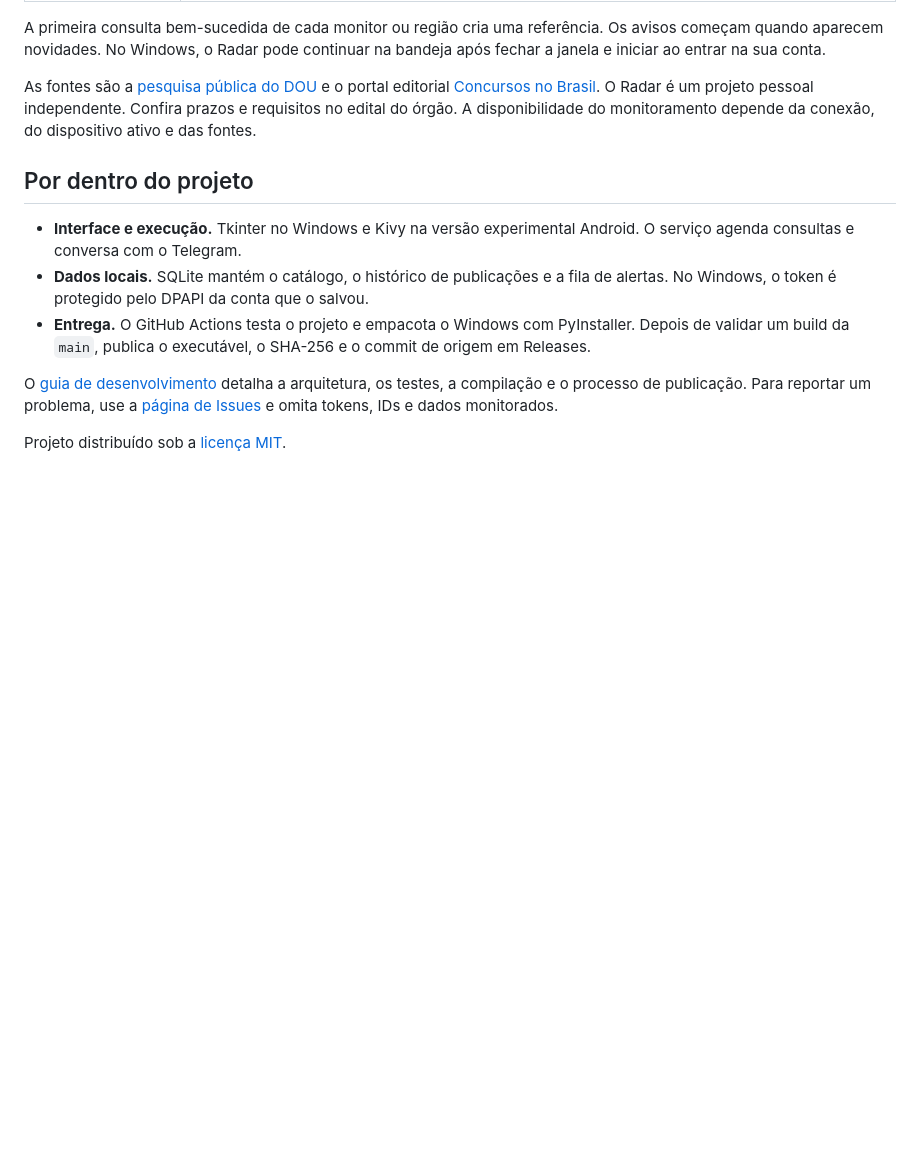
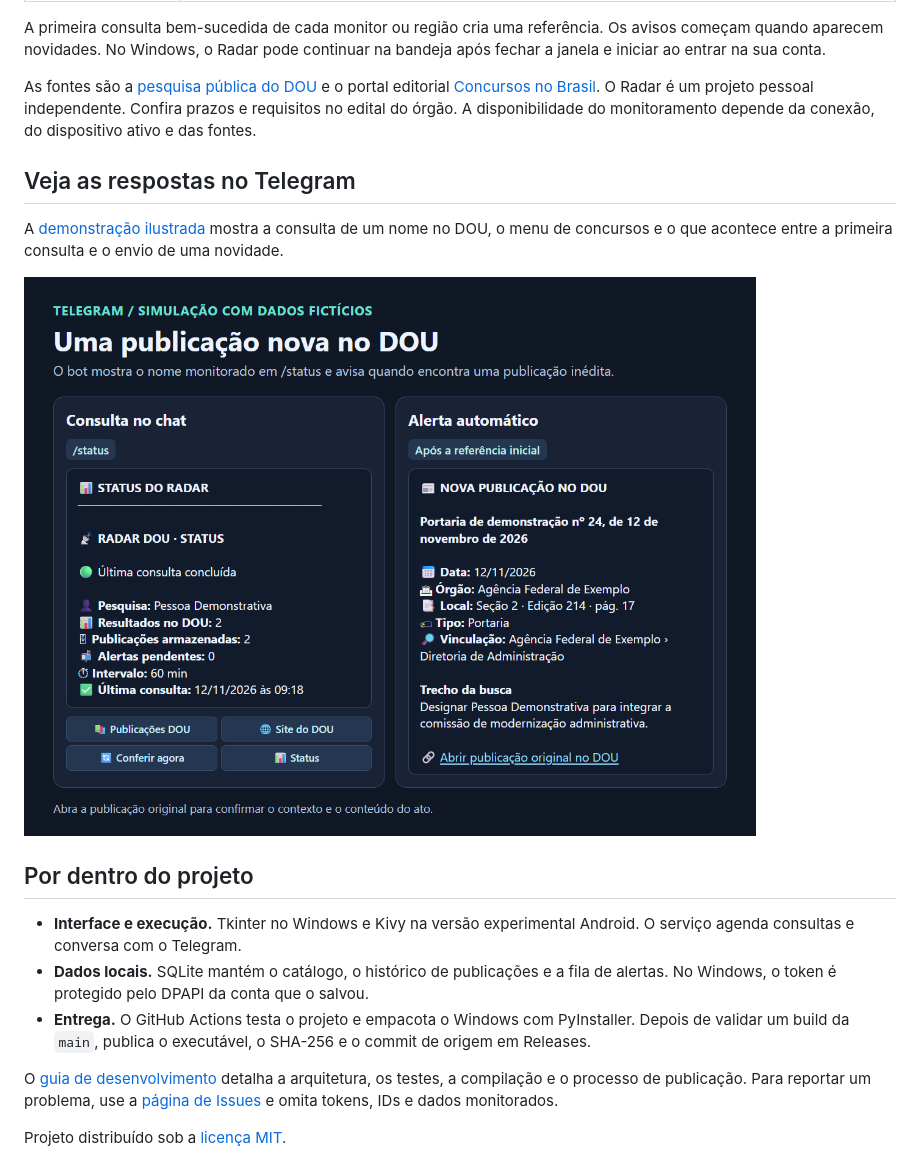
Before and after one commit to BrandonSaraiva/Dou-e-Concursos, a Markdown page: README.md, the part around one of its changes. Rendered like a GitHub page; pictures changed too: assets/telegram-dou-exemplo.png (added); blank space fills up the shorter version.

Commit message:
Demonstrar consultas e alertas do Radar no Telegram

```diff
--- a/README.md
+++ b/README.md
@@ -26,6 +26,12 @@ A primeira consulta bem-sucedida de cada monitor ou região cria uma referência
 
 As fontes são a [pesquisa pública do DOU](https://www.in.gov.br/consulta/-/buscar/dou) e o portal editorial [Concursos no Brasil](https://concursosnobrasil.com/concursos/). O Radar é um projeto pessoal independente. Confira prazos e requisitos no edital do órgão. A disponibilidade do monitoramento depende da conexão, do dispositivo ativo e das fontes.
 
+## Veja as respostas no Telegram
+
+A [demonstração ilustrada](docs/DEMONSTRACAO.md) mostra a consulta de um nome no DOU, o menu de concursos e o que acontece entre a primeira consulta e o envio de uma novidade.
+
+![Prévia ilustrada de uma resposta sobre a pesquisa no DOU e de um alerta de nova publicação](assets/telegram-dou-exemplo.png)
+
 ## Por dentro do projeto
 
 - **Interface e execução.** Tkinter no Windows e Kivy na versão experimental Android. O serviço agenda consultas e conversa com o Telegram.
```
Also changed, not shown: other parts of README.md (+1 -1 lines), docs/DEMONSTRACAO.md (added, +65 -0 lines), docs/DESENVOLVIMENTO.md (+10 -1 lines), docs/GUIA_WINDOWS.md (+4 -1 lines), assets/telegram-concursos-exemplo.png (added), 1 other file.
